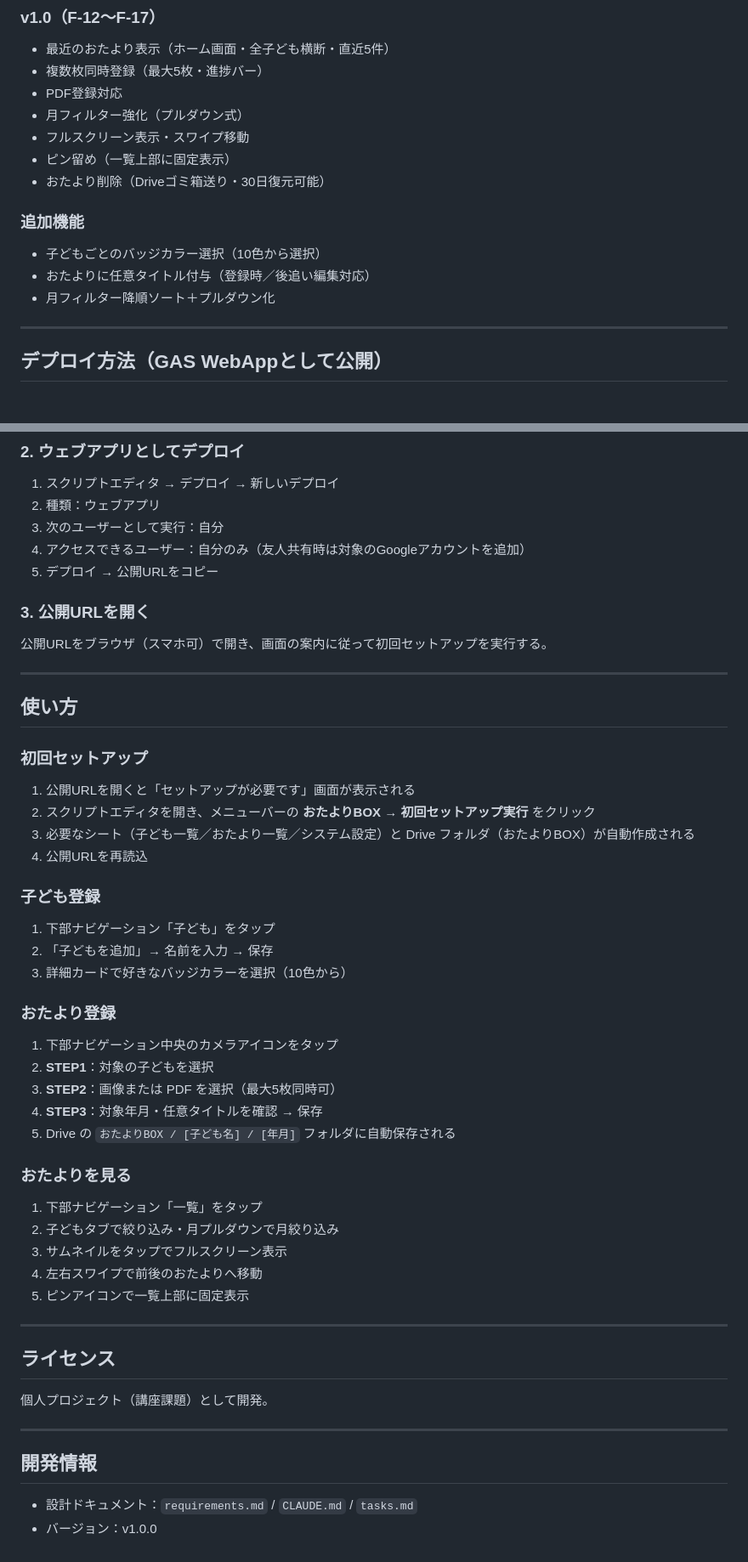
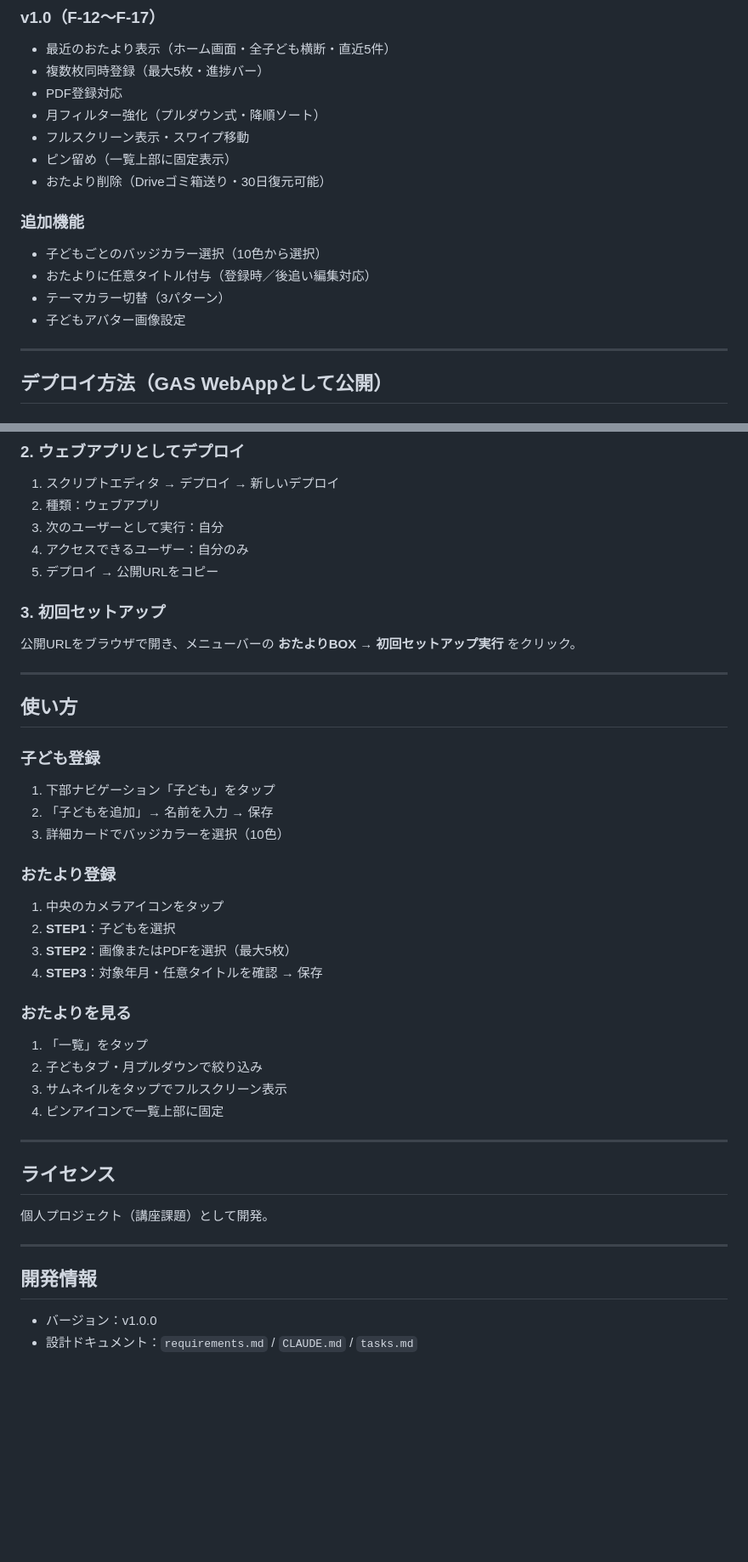
Before and after one commit to usako-ui/otayori-box, a Markdown page: README.md, 2 parts joined by grey strips. Shown at 85% size. GitHub-like rendering; blank space fills up the shorter version.

```diff
--- a/README.md
+++ b/README.md
@@ -68,7 +86,7 @@
 - 最近のおたより表示（ホーム画面・全子ども横断・直近5件）
 - 複数枚同時登録（最大5枚・進捗バー）
 - PDF登録対応
-- 月フィルター強化（プルダウン式）
+- 月フィルター強化（プルダウン式・降順ソート）
 - フルスクリーン表示・スワイプ移動
 - ピン留め（一覧上部に固定表示）
 - おたより削除（Driveゴミ箱送り・30日復元可能）
@@ -77,7 +95,8 @@
 
 - 子どもごとのバッジカラー選択（10色から選択）
 - おたよりに任意タイトル付与（登録時／後追い編集対応）
-- 月フィルター降順ソート＋プルダウン化
+- テーマカラー切替（3パターン）
+- 子どもアバター画像設定
 
 ---
 
@@ -98,45 +117,36 @@
 1. スクリプトエディタ → デプロイ → 新しいデプロイ
 2. 種類：ウェブアプリ
 3. 次のユーザーとして実行：自分
-4. アクセスできるユーザー：自分のみ（友人共有時は対象のGoogleアカウントを追加）
+4. アクセスできるユーザー：自分のみ
 5. デプロイ → 公開URLをコピー
 
-### 3. 公開URLを開く
+### 3. 初回セットアップ
 
-公開URLをブラウザ（スマホ可）で開き、画面の案内に従って初回セットアップを実行する。
+公開URLをブラウザで開き、メニューバーの **おたよりBOX → 初回セットアップ実行** をクリック。
 
 ---
 
 ## 使い方
 
-### 初回セットアップ
-
-1. 公開URLを開くと「セットアップが必要です」画面が表示される
-2. スクリプトエディタを開き、メニューバーの **おたよりBOX → 初回セットアップ実行** をクリック
-3. 必要なシート（子ども一覧／おたより一覧／システム設定）と Drive フォルダ（おたよりBOX）が自動作成される
-4. 公開URLを再読込
-
 ### 子ども登録
 
 1. 下部ナビゲーション「子ども」をタップ
 2. 「子どもを追加」→ 名前を入力 → 保存
-3. 詳細カードで好きなバッジカラーを選択（10色から）
+3. 詳細カードでバッジカラーを選択（10色）
 
 ### おたより登録
 
-1. 下部ナビゲーション中央のカメラアイコンをタップ
-2. **STEP1**：対象の子どもを選択
-3. **STEP2**：画像または PDF を選択（最大5枚同時可）
+1. 中央のカメラアイコンをタップ
+2. **STEP1**：子どもを選択
+3. **STEP2**：画像またはPDFを選択（最大5枚）
 4. **STEP3**：対象年月・任意タイトルを確認 → 保存
-5. Drive の `おたよりBOX / [子ども名] / [年月]` フォルダに自動保存される
 
 ### おたよりを見る
 
-1. 下部ナビゲーション「一覧」をタップ
-2. 子どもタブで絞り込み・月プルダウンで月絞り込み
+1. 「一覧」をタップ
+2. 子どもタブ・月プルダウンで絞り込み
 3. サムネイルをタップでフルスクリーン表示
-4. 左右スワイプで前後のおたよりへ移動
-5. ピンアイコンで一覧上部に固定表示
+4. ピンアイコンで一覧上部に固定
 
 ---
 
@@ -148,5 +158,5 @@
 
 ## 開発情報
 
+- バージョン：v1.0.0
 - 設計ドキュメント：`requirements.md` / `CLAUDE.md` / `tasks.md`
-- バージョン：v1.0.0
```
Also changed, not shown: other parts of README.md (+19 -1 lines).
